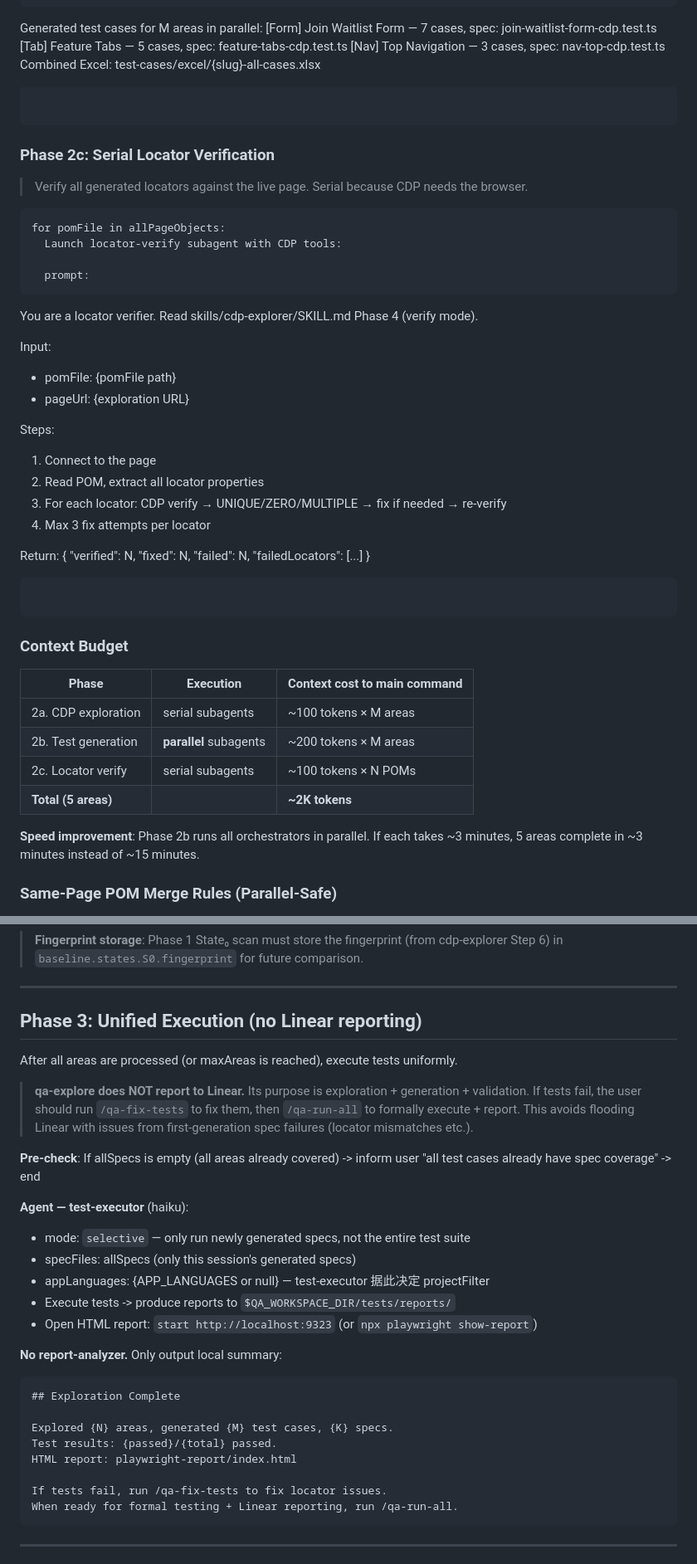
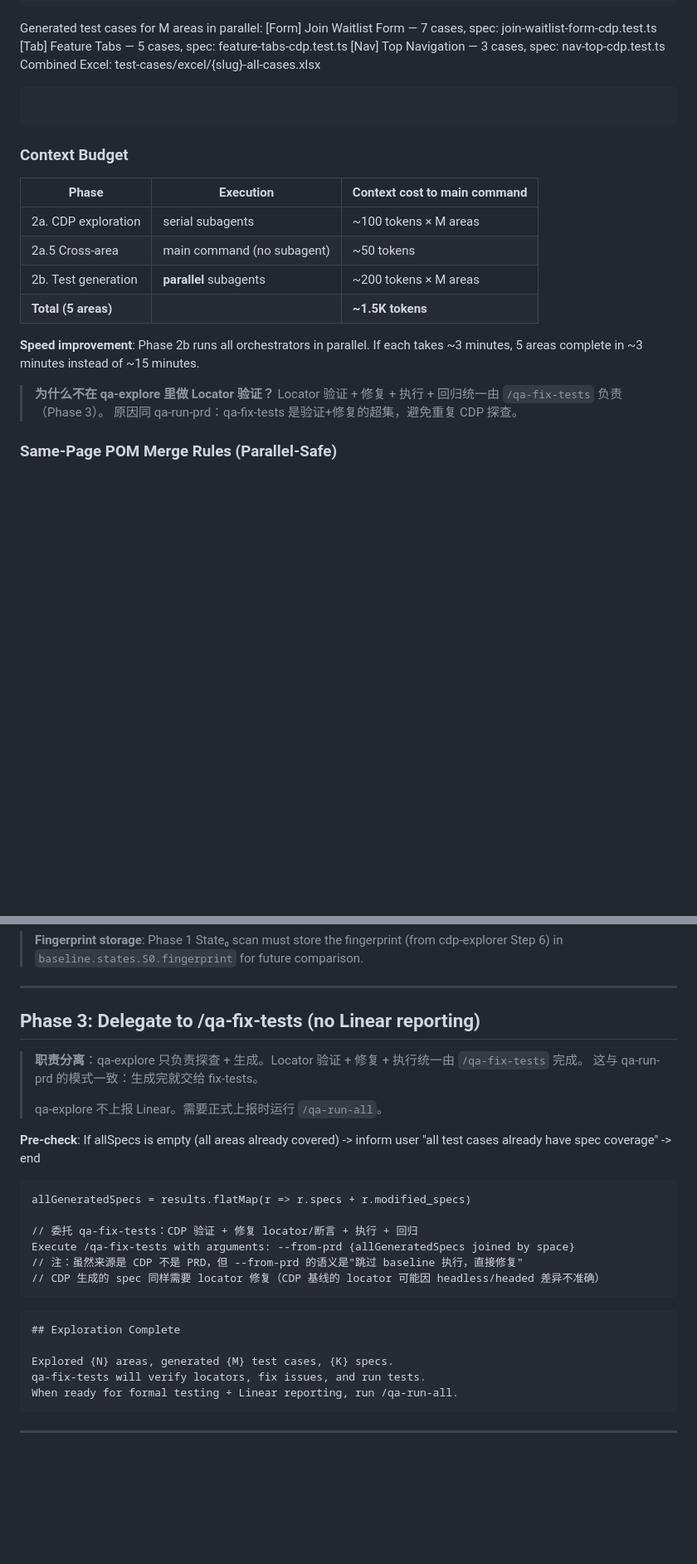
Before and after one commit to chenyubao2000-cell/qa_agent, a Markdown page: .claude/commands/qa-explore.md, 2 parts joined by grey strips. Shown at 83% size. GitHub-like rendering; blank space fills up the shorter version.

````diff
--- a/.claude/commands/qa-explore.md
+++ b/.claude/commands/qa-explore.md
@@ -640,42 +638,20 @@ Combined Excel: test-cases/excel/{slug}-all-cases.xlsx
 ```
 ```
 
-### Phase 2c: Serial Locator Verification
-
-> Verify all generated locators against the live page. Serial because CDP needs the browser.
-
-```
-for pomFile in allPageObjects:
-  Launch locator-verify subagent with CDP tools:
-
-  prompt:
-  ```
-  You are a locator verifier. Read skills/cdp-explorer/SKILL.md Phase 4 (verify mode).
-
-  Input:
-  - pomFile: {pomFile path}
-  - pageUrl: {exploration URL}
-
-  Steps:
-  1. Connect to the page
-  2. Read POM, extract all locator properties
-  3. For each locator: CDP verify → UNIQUE/ZERO/MULTIPLE → fix if needed → re-verify
-  4. Max 3 fix attempts per locator
-
-  Return: { "verified": N, "fixed": N, "failed": N, "failedLocators": [...] }
-  ```
-```
-
 ### Context Budget
 
 | Phase | Execution | Context cost to main command |
 |-------|-----------|------------------------------|
 | 2a. CDP exploration | serial subagents | ~100 tokens × M areas |
+| 2a.5 Cross-area | main command (no subagent) | ~50 tokens |
 | 2b. Test generation | **parallel** subagents | ~200 tokens × M areas |
-| 2c. Locator verify | serial subagents | ~100 tokens × N POMs |
-| **Total (5 areas)** | | **~2K tokens** |
+| **Total (5 areas)** | | **~1.5K tokens** |
 
 **Speed improvement**: Phase 2b runs all orchestrators in parallel. If each takes ~3 minutes, 5 areas complete in ~3 minutes instead of ~15 minutes.
+
+> **为什么不在 qa-explore 里做 Locator 验证？**
+> Locator 验证 + 修复 + 执行 + 回归统一由 `/qa-fix-tests` 负责（Phase 3）。
+> 原因同 qa-run-prd：qa-fix-tests 是验证+修复的超集，避免重复 CDP 探查。
 
 ### Same-Page POM Merge Rules (Parallel-Safe)
 
@@ -729,30 +705,29 @@ If the user runs `/qa-explore` again on a previously explored page:
 
 ---
 
-## Phase 3: Unified Execution (no Linear reporting)
+## Phase 3: Delegate to /qa-fix-tests (no Linear reporting)
 
-After all areas are processed (or maxAreas is reached), execute tests uniformly.
-
-> **qa-explore does NOT report to Linear.** Its purpose is exploration + generation + validation. If tests fail, the user should run `/qa-fix-tests` to fix them, then `/qa-run-all` to formally execute + report. This avoids flooding Linear with issues from first-generation spec failures (locator mismatches etc.).
+> **职责分离**：qa-explore 只负责探查 + 生成。Locator 验证 + 修复 + 执行统一由 `/qa-fix-tests` 完成。
+> 这与 qa-run-prd 的模式一致：生成完就交给 fix-tests。
+>
+> qa-explore 不上报 Linear。需要正式上报时运行 `/qa-run-all`。
 
 **Pre-check**: If allSpecs is empty (all areas already covered) -> inform user "all test cases already have spec coverage" -> end
 
-**Agent — test-executor** (haiku):
-- mode: `selective` — only run newly generated specs, not the entire test suite
-- specFiles: allSpecs (only this session's generated specs)
-- appLanguages: {APP_LANGUAGES or null} — test-executor 据此决定 projectFilter
-- Execute tests -> produce reports to `$QA_WORKSPACE_DIR/tests/reports/`
-- Open HTML report: `start http://localhost:9323` (or `npx playwright show-report`)
+```
+allGeneratedSpecs = results.flatMap(r => r.specs + r.modified_specs)
 
-**No report-analyzer.** Only output local summary:
+// 委托 qa-fix-tests：CDP 验证 + 修复 locator/断言 + 执行 + 回归
+Execute /qa-fix-tests with arguments: --from-prd {allGeneratedSpecs joined by space}
+// 注：虽然来源是 CDP 不是 PRD，但 --from-prd 的语义是"跳过 baseline 执行，直接修复"
+// CDP 生成的 spec 同样需要 locator 修复（CDP 基线的 locator 可能因 headless/headed 差异不准确）
+```
+
 ```
 ## Exploration Complete
 
 Explored {N} areas, generated {M} test cases, {K} specs.
-Test results: {passed}/{total} passed.
-HTML report: playwright-report/index.html
-
-If tests fail, run /qa-fix-tests to fix locator issues.
+qa-fix-tests will verify locators, fix issues, and run tests.
 When ready for formal testing + Linear reporting, run /qa-run-all.
 ```
 
````
Also changed, not shown: other parts of .claude/commands/qa-explore.md (+2 -4 lines), .claude/commands/qa-from-issue.md (+32 -35 lines).
